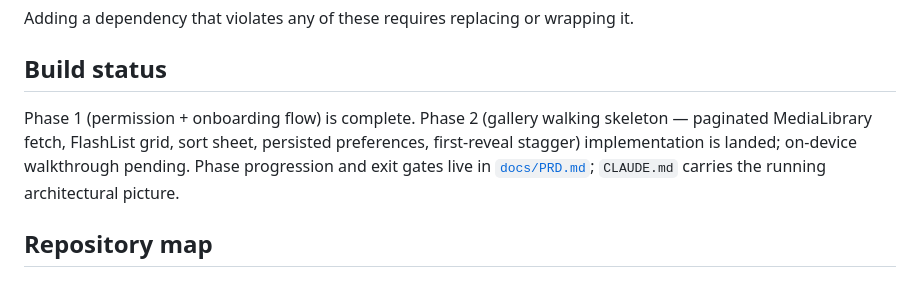
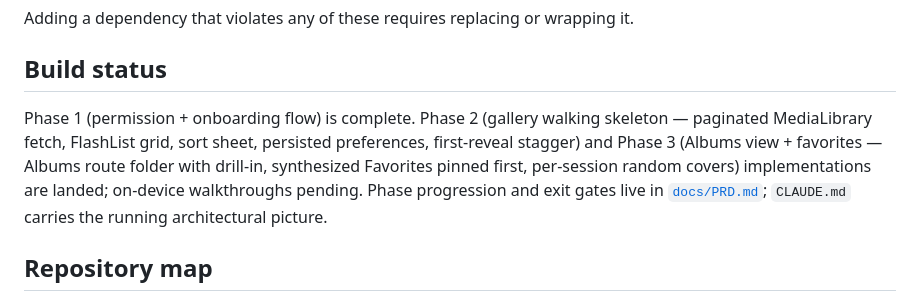
Before and after one commit to Ninkuk/dust-off, a Markdown page: README.md, the part around the change. Rendered like a GitHub page.

Commit message:
docs: mark Phase 3 implementation landed in CLAUDE.md, PRD.md, README.md

```diff
--- a/README.md
+++ b/README.md
@@ -45,7 +45,7 @@ Adding a dependency that violates any of these requires replacing or wrapping it
 
 ## Build status
 
-Phase 1 (permission + onboarding flow) is complete. Phase 2 (gallery walking skeleton — paginated MediaLibrary fetch, FlashList grid, sort sheet, persisted preferences, first-reveal stagger) implementation is landed; on-device walkthrough pending. Phase progression and exit gates live in [`docs/PRD.md`](docs/PRD.md); `CLAUDE.md` carries the running architectural picture.
+Phase 1 (permission + onboarding flow) is complete. Phase 2 (gallery walking skeleton — paginated MediaLibrary fetch, FlashList grid, sort sheet, persisted preferences, first-reveal stagger) and Phase 3 (Albums view + favorites — Albums route folder with drill-in, synthesized Favorites pinned first, per-session random covers) implementations are landed; on-device walkthroughs pending. Phase progression and exit gates live in [`docs/PRD.md`](docs/PRD.md); `CLAUDE.md` carries the running architectural picture.
 
 ## Repository map
 
```
Also changed, not shown: CLAUDE.md (+18 -1 lines), docs/PRD.md (+2 -0 lines).
